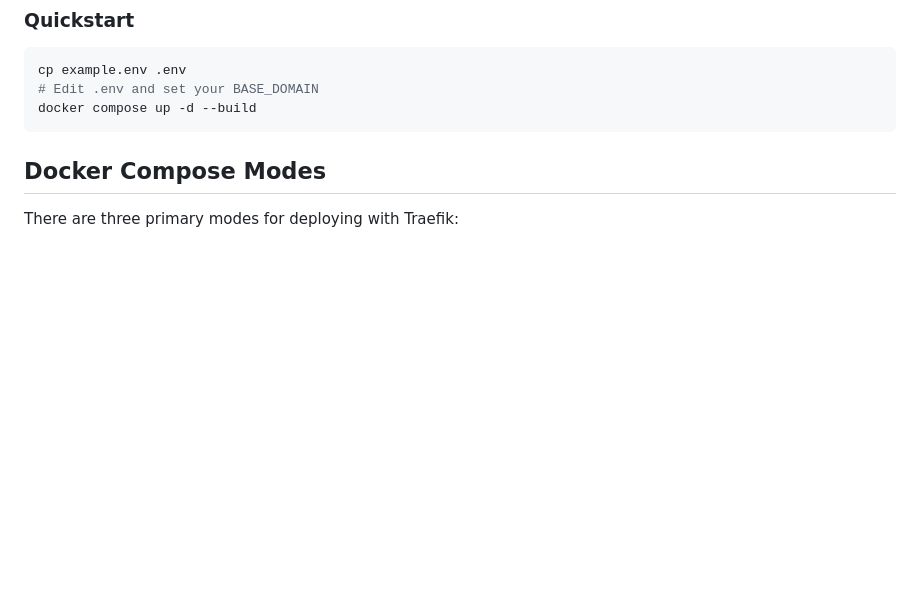
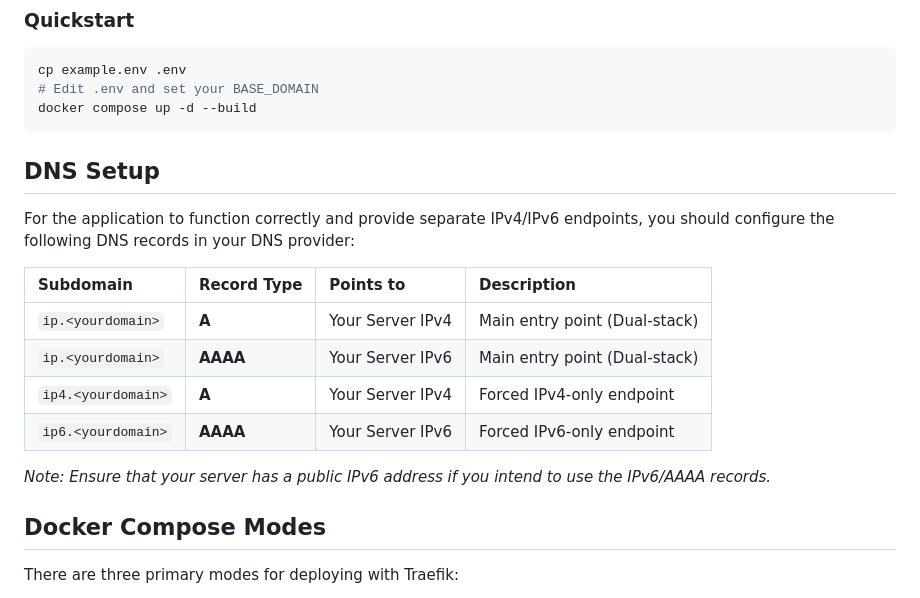
Before and after one commit to ergosteur/ipinfo, a Markdown page: README.md, the part around the change. Rendered like a GitHub page; blank space fills up the shorter version.

Commit message:
docs: add DNS setup section to README

````diff
--- a/README.md
+++ b/README.md
@@ -32,6 +32,19 @@ cp example.env .env
 # Edit .env and set your BASE_DOMAIN
 docker compose up -d --build
 ```
+
+## DNS Setup
+
+For the application to function correctly and provide separate IPv4/IPv6 endpoints, you should configure the following DNS records in your DNS provider:
+
+| Subdomain | Record Type | Points to | Description |
+| :--- | :--- | :--- | :--- |
+| `ip.<yourdomain>` | **A** | Your Server IPv4 | Main entry point (Dual-stack) |
+| `ip.<yourdomain>` | **AAAA** | Your Server IPv6 | Main entry point (Dual-stack) |
+| `ip4.<yourdomain>` | **A** | Your Server IPv4 | Forced IPv4-only endpoint |
+| `ip6.<yourdomain>` | **AAAA** | Your Server IPv6 | Forced IPv6-only endpoint |
+
+*Note: Ensure that your server has a public IPv6 address if you intend to use the IPv6/AAAA records.*
 
 ## Docker Compose Modes
 
````
